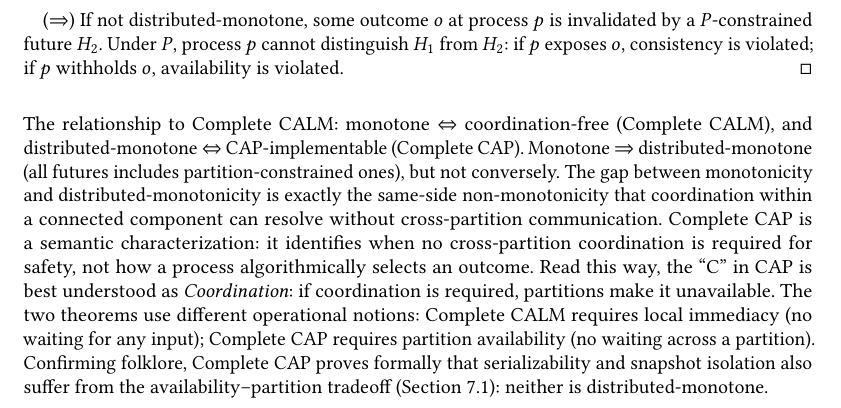
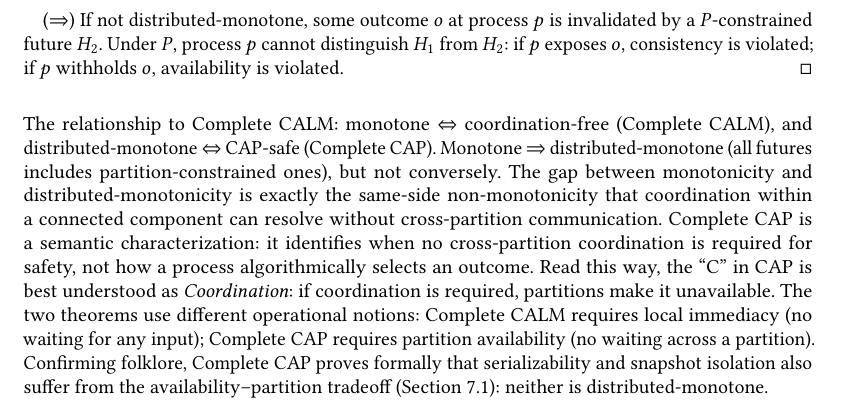
Before and after one commit to jhellerstein/coord-criterion, a LaTeX paper (main.tex): part of page 10 of 24, cut so that both start at the same text. Compiled offline with pdfLaTeX.

Commit message:
s/CAP-implementable/CAP-safe/ (escapes the impossibility)

```diff
--- a/main.tex
+++ b/main.tex
@@ -998,7 +998,7 @@ resolution so routine it goes unmentioned in the CRDT literature.
 The relationship to Complete CALM:
 monotone $\Leftrightarrow$ coordination-free (Complete CALM), and
 distributed-monotone $\Leftrightarrow$
-CAP-implementable (Complete CAP).
+CAP-safe (Complete CAP).
 Monotone $\Rightarrow$ distributed-monotone (all futures includes
 partition-constrained ones), but not conversely.
 The gap between monotonicity and distributed-monotonicity is exactly
```
